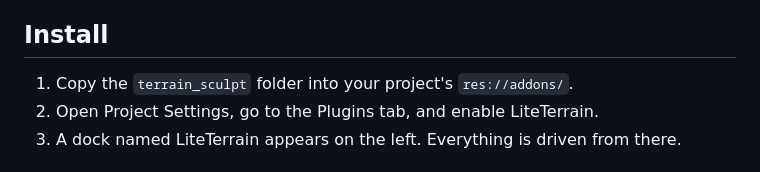
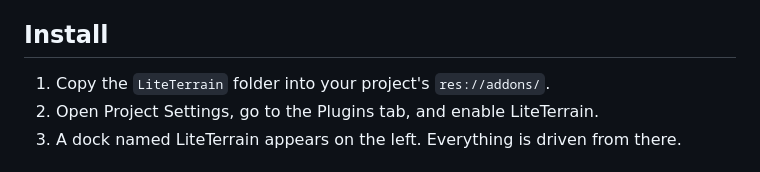
Before and after one commit to MrKrob00/TerraTest, a Markdown page: addons/LiteTerrain/README.md, the part around the change. GitHub-like rendering.

Commit message:
LiteTerrain: README install path terrain_sculpt -> LiteTerrain
Хвост от переименования папки: инструкция по установке ссылалась на старое
имя папки. Пути в коде уже поправлены.

Co-Authored-By: Claude Opus 4.8 <noreply@anthropic.com>
Claude-Session: https://claude.ai/code/session_01QkFSgtRtH7fTEk7kSsPMJs

```diff
--- a/addons/LiteTerrain/README.md
+++ b/addons/LiteTerrain/README.md
@@ -34,7 +34,7 @@ lean toward performance.
 
 ## Install
 
-1. Copy the `terrain_sculpt` folder into your project's `res://addons/`.
+1. Copy the `LiteTerrain` folder into your project's `res://addons/`.
 2. Open Project Settings, go to the Plugins tab, and enable LiteTerrain.
 3. A dock named LiteTerrain appears on the left. Everything is driven from there.
 
```
